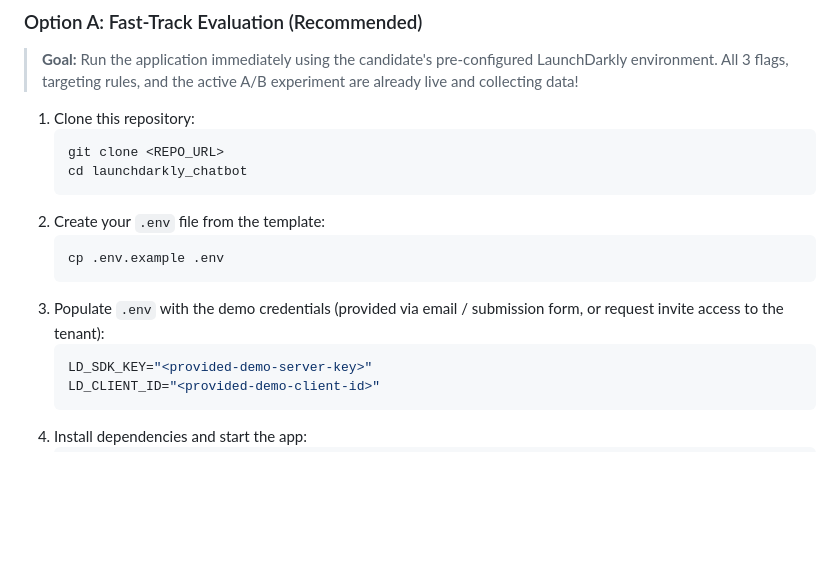
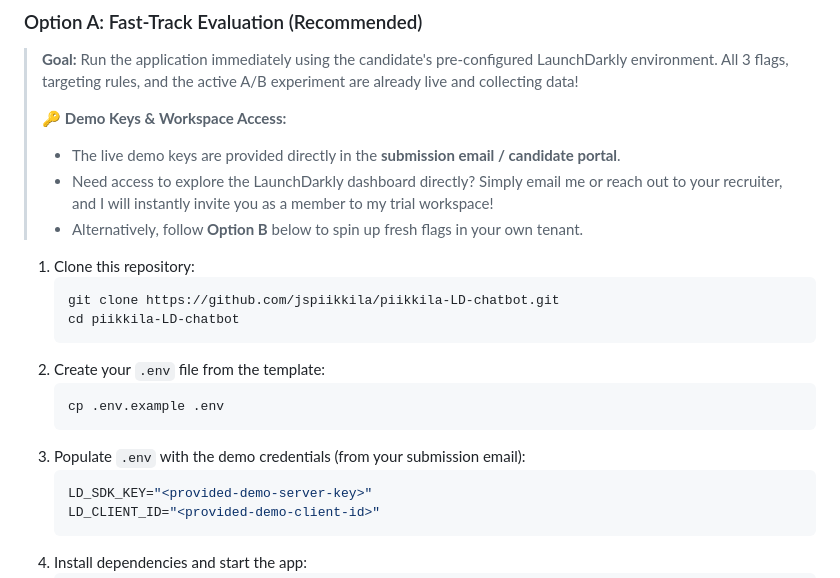
Before and after one commit to jspiikkila/piikkila-LD-chatbot, a Markdown page: README.md, the part around the change. GitHub-like rendering; blank space fills up the shorter version.

Commit message:
docs: add clear callout for demo credentials and workspace member access

````diff
--- a/README.md
+++ b/README.md
@@ -38,17 +38,22 @@ Choose the path that best matches your evaluation preference:
 
 ### Option A: Fast-Track Evaluation (Recommended)
 > **Goal:** Run the application immediately using the candidate's pre-configured LaunchDarkly environment. All 3 flags, targeting rules, and the active A/B experiment are already live and collecting data!
+>
+> 🔑 **Demo Keys & Workspace Access:**
+> * The live demo keys are provided directly in the **submission email / candidate portal**.
+> * Need access to explore the LaunchDarkly dashboard directly? Simply email me or reach out to your recruiter, and I will instantly invite you as a member to my trial workspace!
+> * Alternatively, follow **Option B** below to spin up fresh flags in your own tenant.
 
 1. Clone this repository:
    ```bash
-   git clone <REPO_URL>
-   cd launchdarkly_chatbot
+   git clone https://github.com/jspiikkila/piikkila-LD-chatbot.git
+   cd piikkila-LD-chatbot
    ```
 2. Create your `.env` file from the template:
    ```bash
    cp .env.example .env
    ```
-3. Populate `.env` with the demo credentials (provided via email / submission form, or request invite access to the tenant):
+3. Populate `.env` with the demo credentials (from your submission email):
    ```bash
    LD_SDK_KEY="<provided-demo-server-key>"
    LD_CLIENT_ID="<provided-demo-client-id>"
````
